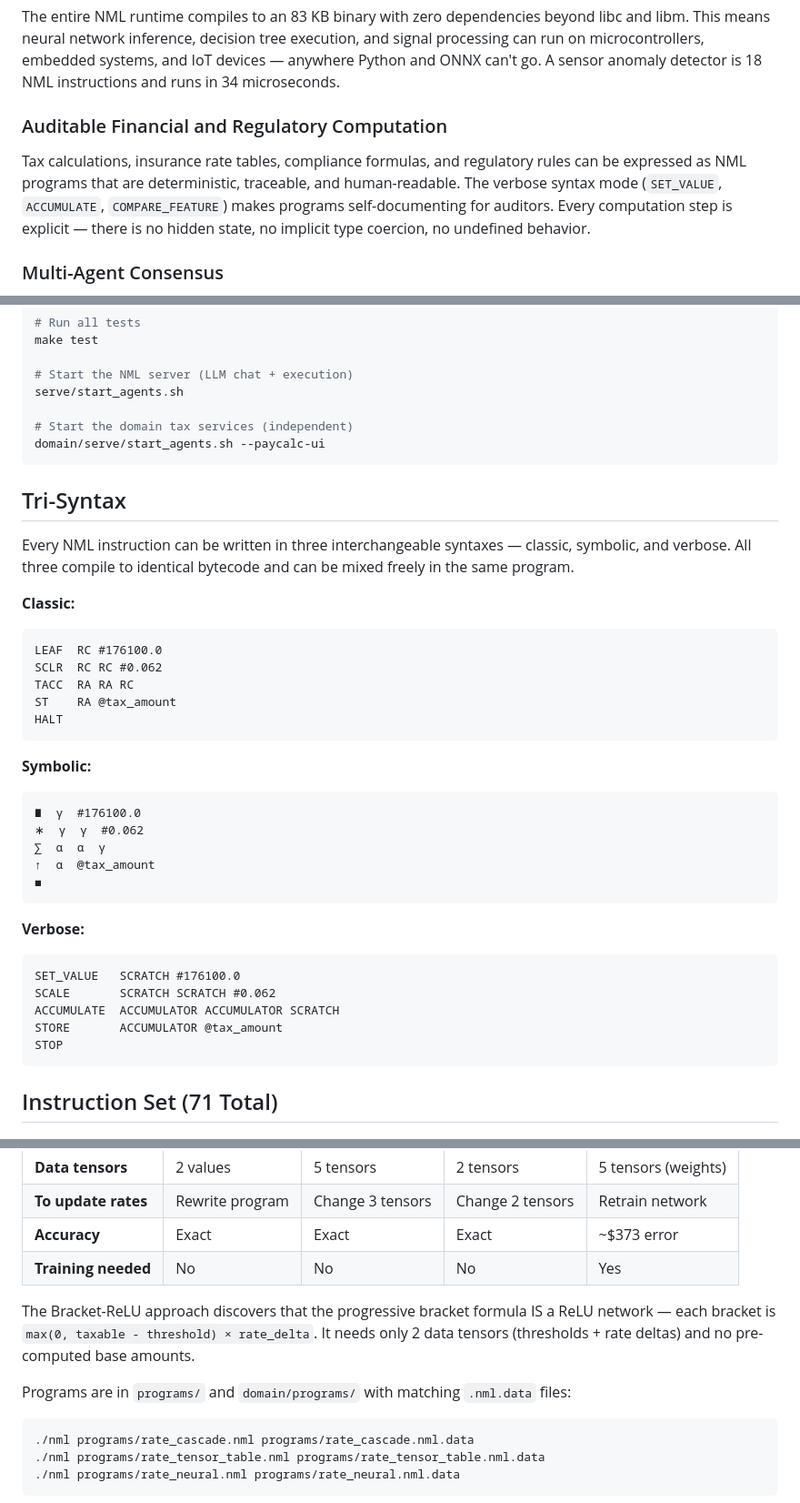
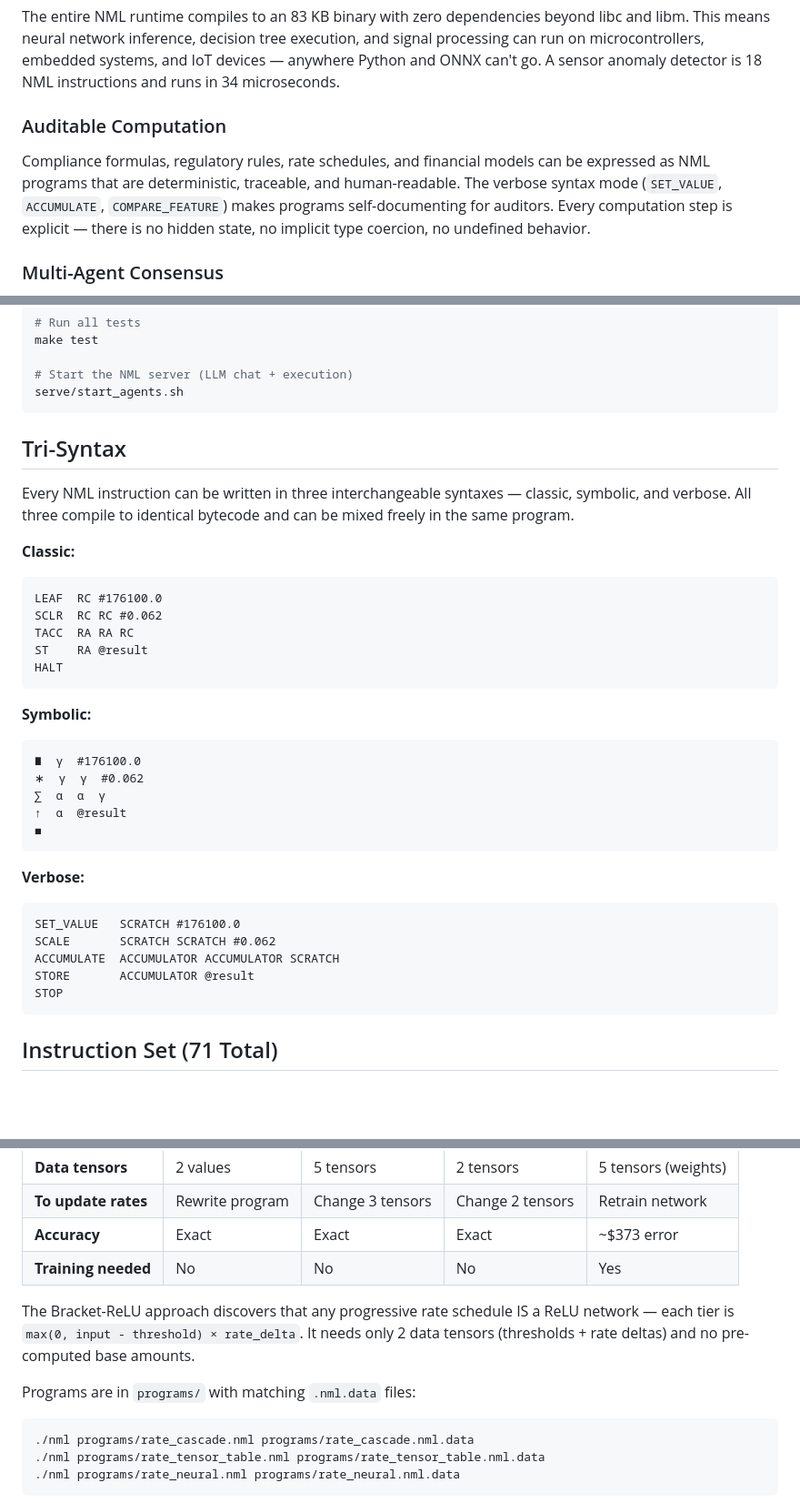
Before and after one commit to dnamaz/nml, a Markdown page: README.md, 3 parts joined by grey strips. Shown at 91% size. GitHub-like rendering; blank space fills up the shorter version.

````diff
--- a/README.md
+++ b/README.md
@@ -66,9 +66,9 @@ When AI models need to exchange executable computation — not just text — NML
 
 The entire NML runtime compiles to an 83 KB binary with zero dependencies beyond libc and libm. This means neural network inference, decision tree execution, and signal processing can run on microcontrollers, embedded systems, and IoT devices — anywhere Python and ONNX can't go. A sensor anomaly detector is 18 NML instructions and runs in 34 microseconds.
 
-### Auditable Financial and Regulatory Computation
+### Auditable Computation
 
-Tax calculations, insurance rate tables, compliance formulas, and regulatory rules can be expressed as NML programs that are deterministic, traceable, and human-readable. The verbose syntax mode (`SET_VALUE`, `ACCUMULATE`, `COMPARE_FEATURE`) makes programs self-documenting for auditors. Every computation step is explicit — there is no hidden state, no implicit type coercion, no undefined behavior.
+Compliance formulas, regulatory rules, rate schedules, and financial models can be expressed as NML programs that are deterministic, traceable, and human-readable. The verbose syntax mode (`SET_VALUE`, `ACCUMULATE`, `COMPARE_FEATURE`) makes programs self-documenting for auditors. Every computation step is explicit — there is no hidden state, no implicit type coercion, no undefined behavior.
 
 ### Multi-Agent Consensus
 
@@ -106,9 +106,6 @@ make test
 
 # Start the NML server (LLM chat + execution)
 serve/start_agents.sh
-
-# Start the domain tax services (independent)
-domain/serve/start_agents.sh --paycalc-ui
 ```
 
 ## Tri-Syntax
@@ -120,7 +117,7 @@ Every NML instruction can be written in three interchangeable syntaxes — class
 LEAF  RC #176100.0
 SCLR  RC RC #0.062
 TACC  RA RA RC
-ST    RA @tax_amount
+ST    RA @result
 HALT
 ```
 
@@ -129,7 +126,7 @@ HALT
 ∎  γ  #176100.0
 ∗  γ  γ  #0.062
 ∑  α  α  γ
-↑  α  @tax_amount
+↑  α  @result
 ◼
 ```
 
@@ -138,7 +135,7 @@ HALT
 SET_VALUE   SCRATCH #176100.0
 SCALE       SCRATCH SCRATCH #0.062
 ACCUMULATE  ACCUMULATOR ACCUMULATOR SCRATCH
-STORE       ACCUMULATOR @tax_amount
+STORE       ACCUMULATOR @result
 STOP
 ```
 
@@ -412,9 +387,9 @@ HALT
 | **Accuracy** | Exact | Exact | Exact | ~$373 error |
 | **Training needed** | No | No | No | Yes |
 
-The Bracket-ReLU approach discovers that the progressive bracket formula IS a ReLU network — each bracket is `max(0, taxable - threshold) × rate_delta`. It needs only 2 data tensors (thresholds + rate deltas) and no pre-computed base amounts.
+The Bracket-ReLU approach discovers that any progressive rate schedule IS a ReLU network — each tier is `max(0, input - threshold) × rate_delta`. It needs only 2 data tensors (thresholds + rate deltas) and no pre-computed base amounts.
 
-Programs are in `programs/` and `domain/programs/` with matching `.nml.data` files:
+Programs are in `programs/` with matching `.nml.data` files:
 
 ```bash
 ./nml programs/rate_cascade.nml programs/rate_cascade.nml.data
````
Also changed, not shown: other parts of README.md (+19 -107 lines).
